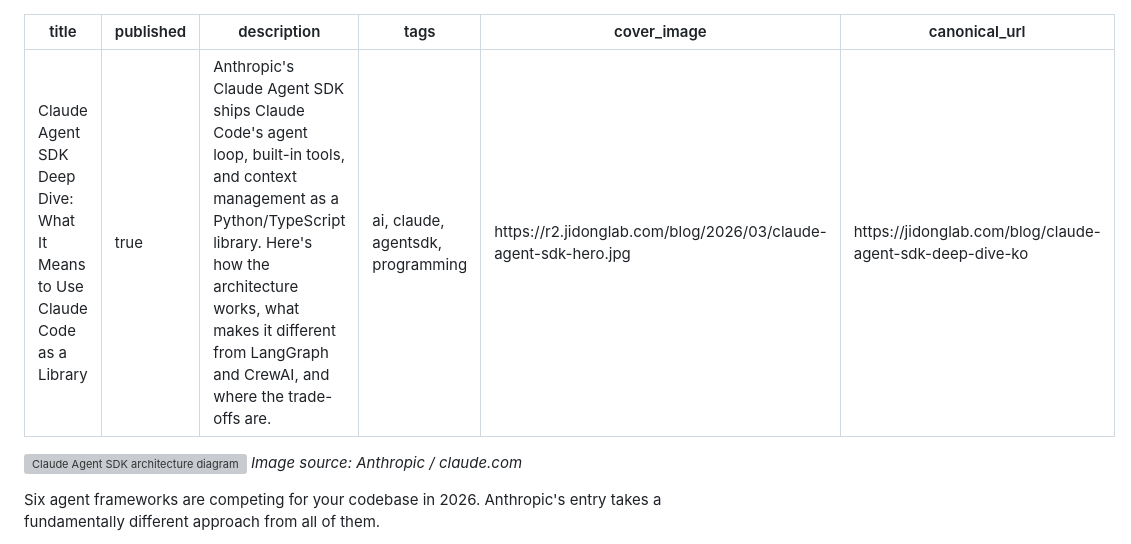
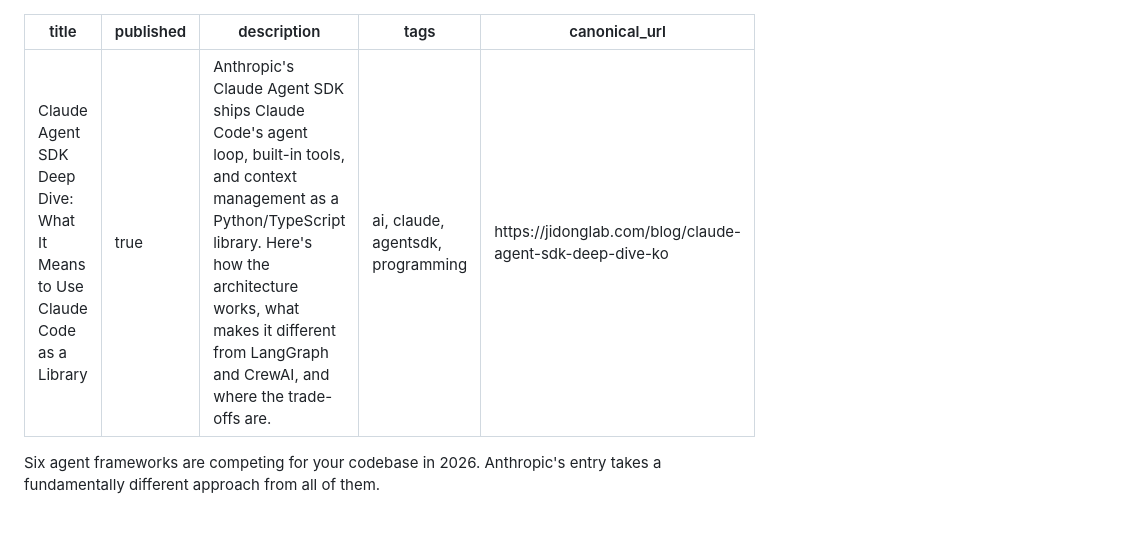
Before and after one commit to jee599/portfolio-site, a Markdown page: blog-factory/devto/claude-agent-sdk-deep-dive-en.md, the part around the change. Rendered like a GitHub page; blank space fills up the shorter version; grey boxes are pictures that could not be loaded.

```diff
--- a/blog-factory/devto/claude-agent-sdk-deep-dive-en.md
+++ b/blog-factory/devto/claude-agent-sdk-deep-dive-en.md
@@ -3,12 +3,8 @@ title: "Claude Agent SDK Deep Dive: What It Means to Use Claude Code as a Librar
 published: true
 description: "Anthropic's Claude Agent SDK ships Claude Code's agent loop, built-in tools, and context management as a Python/TypeScript library. Here's how the architecture works, what makes it different from LangGraph and CrewAI, and where the trade-offs are."
 tags: ai, claude, agentsdk, programming
-cover_image: https://r2.jidonglab.com/blog/2026/03/claude-agent-sdk-hero.jpg
 canonical_url: https://jidonglab.com/blog/claude-agent-sdk-deep-dive-ko
 ---
-
-![Claude Agent SDK architecture diagram](https://r2.jidonglab.com/blog/2026/03/claude-agent-sdk-hero.jpg)
-*Image source: Anthropic / claude.com*
 
 Six agent frameworks are competing for your codebase in 2026. Anthropic's entry takes a fundamentally different approach from all of them.
 
```
Also changed, not shown: blog-factory/devto/harness-cicd-deep-dive-en.md (+0 -4 lines).
